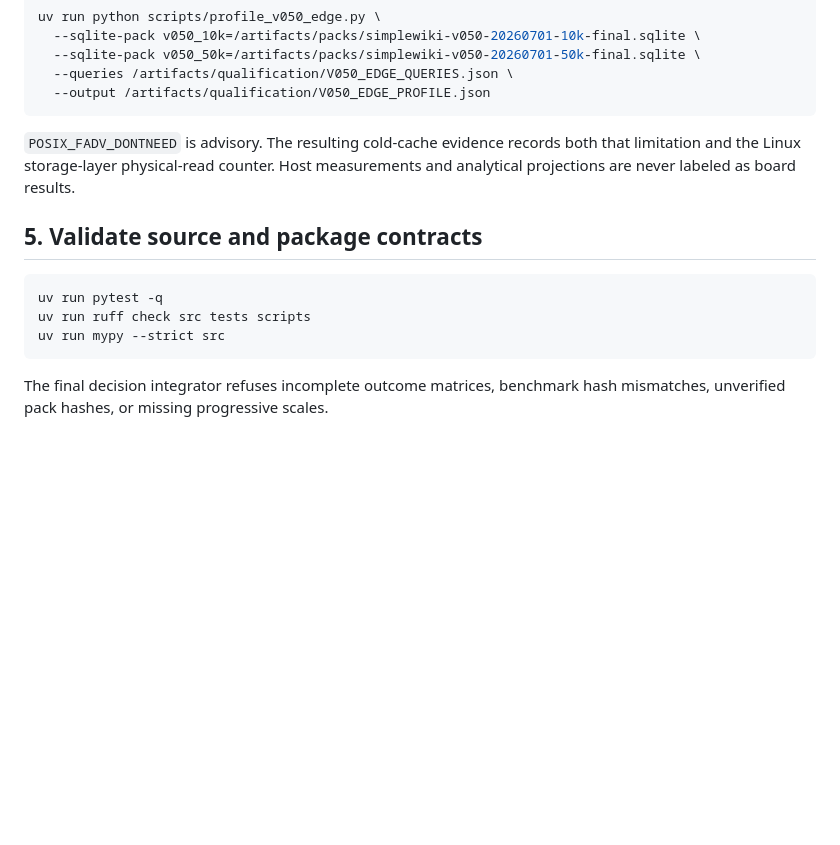
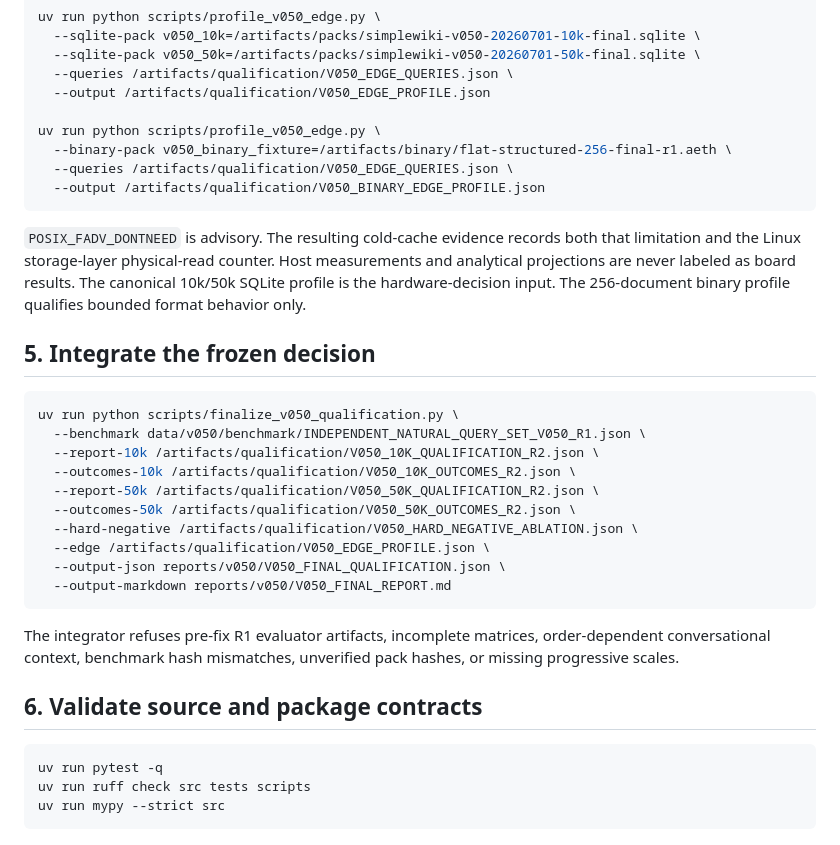
Before and after one commit to ag1357/AetherSparse, a Markdown page: docs/reproduction/V050_QUALIFICATION.md, the part around the change. GitHub-like rendering; blank space fills up the shorter version.

Commit message:
Document final decision and edge reproduction
Source-state equivalent to local commit a51a52acc07360c35972098d4274d0c9923c1249.
Exact tree: 94b5f6b37b8a31b862859c31f98b128cc81724b4.
Published as part of the frozen v0.5.0 checkpoint; commit identity differs because the Git Data API supplied publication metadata.

````diff
--- a/docs/reproduction/V050_QUALIFICATION.md
+++ b/docs/reproduction/V050_QUALIFICATION.md
@@ -125,19 +125,42 @@ uv run python scripts/profile_v050_edge.py \
   --sqlite-pack v050_50k=/artifacts/packs/simplewiki-v050-20260701-50k-final.sqlite \
   --queries /artifacts/qualification/V050_EDGE_QUERIES.json \
   --output /artifacts/qualification/V050_EDGE_PROFILE.json
+
+uv run python scripts/profile_v050_edge.py \
+  --binary-pack v050_binary_fixture=/artifacts/binary/flat-structured-256-final-r1.aeth \
+  --queries /artifacts/qualification/V050_EDGE_QUERIES.json \
+  --output /artifacts/qualification/V050_BINARY_EDGE_PROFILE.json
 ```
 
 `POSIX_FADV_DONTNEED` is advisory. The resulting cold-cache evidence records
 both that limitation and the Linux storage-layer physical-read counter. Host
 measurements and analytical projections are never labeled as board results.
+The canonical 10k/50k SQLite profile is the hardware-decision input. The
+256-document binary profile qualifies bounded format behavior only.
 
-## 5. Validate source and package contracts
+## 5. Integrate the frozen decision
+
+```bash
+uv run python scripts/finalize_v050_qualification.py \
+  --benchmark data/v050/benchmark/INDEPENDENT_NATURAL_QUERY_SET_V050_R1.json \
+  --report-10k /artifacts/qualification/V050_10K_QUALIFICATION_R2.json \
+  --outcomes-10k /artifacts/qualification/V050_10K_OUTCOMES_R2.json \
+  --report-50k /artifacts/qualification/V050_50K_QUALIFICATION_R2.json \
+  --outcomes-50k /artifacts/qualification/V050_50K_OUTCOMES_R2.json \
+  --hard-negative /artifacts/qualification/V050_HARD_NEGATIVE_ABLATION.json \
+  --edge /artifacts/qualification/V050_EDGE_PROFILE.json \
+  --output-json reports/v050/V050_FINAL_QUALIFICATION.json \
+  --output-markdown reports/v050/V050_FINAL_REPORT.md
+```
+
+The integrator refuses pre-fix R1 evaluator artifacts, incomplete matrices,
+order-dependent conversational context, benchmark hash mismatches, unverified
+pack hashes, or missing progressive scales.
+
+## 6. Validate source and package contracts
 
 ```bash
 uv run pytest -q
 uv run ruff check src tests scripts
 uv run mypy --strict src
 ```
-
-The final decision integrator refuses incomplete outcome matrices, benchmark
-hash mismatches, unverified pack hashes, or missing progressive scales.
````
